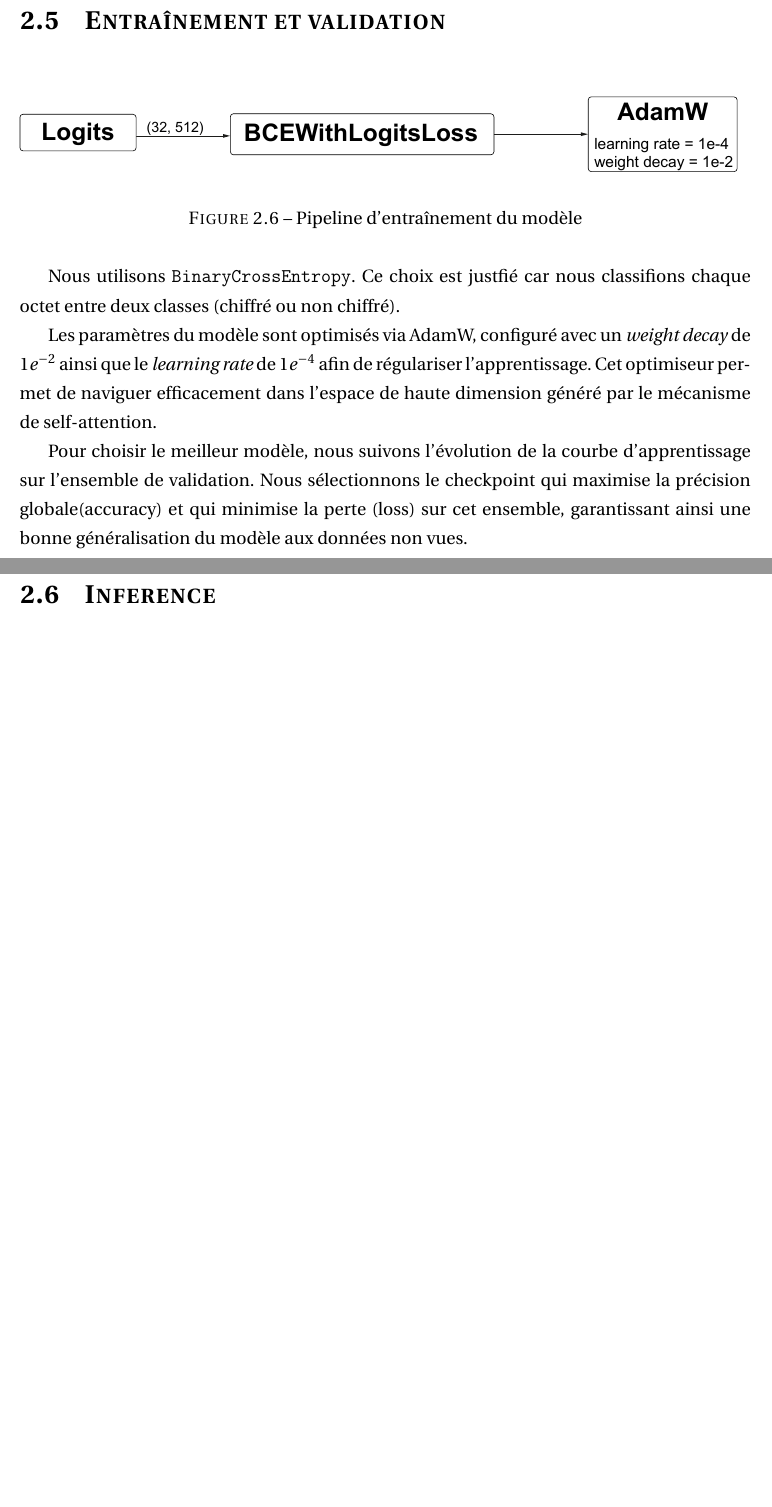
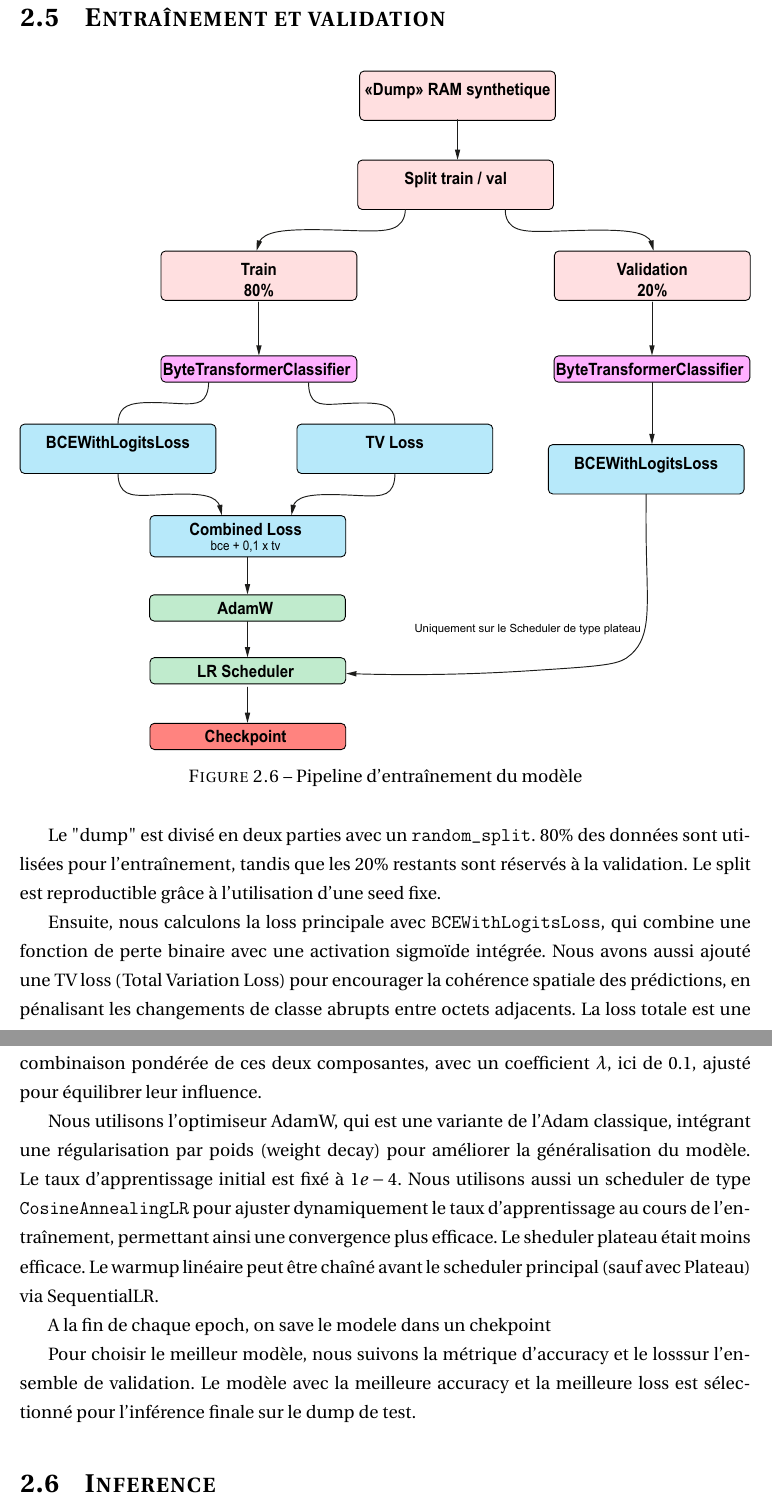
Before and after one commit to TEAT-Unicaen/R.A.I.D.-RAM-Artificial-Inspection-Dump, a LaTeX document (rapport/rapport.tex): two parts of pages 15 and 16 of 29, joined at a grey line, cut so that both start at the same text, the shorter picture padded with empty space. Compiled offline with pdfLaTeX.

Commit message:
rapport: Continue the rapport change the english in intern pdf to french | explain the traiining method

```diff
--- a/rapport/rapport.tex
+++ b/rapport/rapport.tex
@@ -232,10 +232,14 @@
         \label{fig:training_pipeline}
     \end{figure}
 
-    Nous utilisons \texttt{BinaryCrossEntropy}. Ce choix est justfié car nous classifions chaque octet entre deux classes (chiffré ou non chiffré).
+    Le "dump" est divisé en deux parties avec un \texttt{random\_split}. 80\% des données sont utilisées pour l'entraînement, tandis que les 20\% restants sont réservés à la validation. Le split est reproductible grâce à l'utilisation d'une seed fixe.
 
-    Les paramètres du modèle sont optimisés via AdamW, configuré avec un \textit{weight decay} de $1e^{-2}$ ainsi que le \textit{learning rate} de $1e^{-4}$ afin de régulariser l'apprentissage. Cet optimiseur permet de naviguer efficacement dans l'espace de haute dimension généré par le mécanisme de self-attention.
+    Ensuite, nous calculons la loss principale avec \texttt{BCEWithLogitsLoss}, qui combine une fonction de perte binaire avec une activation sigmoïde intégrée. Nous avons aussi ajouté une TV loss (Total Variation Loss) pour encourager la cohérence spatiale des prédictions, en pénalisant les changements de classe abrupts entre octets adjacents. La loss totale est une combinaison pondérée de ces deux composantes, avec un coefficient $\lambda$, ici de $0.1$, ajusté pour équilibrer leur influence.
 
-    Pour choisir le meilleur modèle, nous suivons l'évolution de la courbe d'apprentissage sur l'ensemble de validation. Nous sélectionnons le checkpoint qui maximise la précision globale(accuracy) et qui minimise la perte (loss) sur cet ensemble, garantissant ainsi une bonne généralisation du modèle aux données non vues.
+    Nous utilisons l'optimiseur AdamW, qui est une variante de l'Adam classique, intégrant une régularisation par poids (weight decay) pour améliorer la généralisation du modèle. Le taux d'apprentissage initial est fixé à $1e-4$. Nous utilisons aussi un scheduler de type \texttt{CosineAnnealingLR} pour ajuster dynamiquement le taux d'apprentissage au cours de l'entraînement, permettant ainsi une convergence plus efficace. Le sheduler plateau était moins efficace. Le warmup linéaire peut être chaîné avant le scheduler principal (sauf avec Plateau) via SequentialLR.
+
+    A la fin de chaque epoch, on save le modele dans un chekpoint
+
+    Pour choisir le meilleur modèle, nous suivons la métrique d'accuracy et le losssur l'ensemble de validation. Le modèle avec la meilleure accuracy et la meilleure loss est sélectionné pour l'inférence finale sur le dump de test.
 
     \section{Inference}
@@ -243,7 +246,6 @@
     \subsection{Processus d'inférence}
     Avec le meilleur modèle sélectionné, nous procédons à l'inférence sur le dump de test.
     Lors de l'inférence, le dump de RAM est traité par segments de \chunkSize octets, conformément à la taille d'entrée du modèle. Chaque segment est passé à travers le classifieur, qui génère une prédiction binaire pour chaque octet, indiquant s'il est chiffré ou non.
-
 
     \subsection{Principe de \textit{l'overlapping} (recouvrement)} \label{sec:overlapping}
     Le modèle traite le dump mémoire par fenêtres glissantes de \texttt{N} octets. Au lieu de découper la mémoire en blocs contigus, nous utilisons un pas de glissement (stride) inférieur à la taille de la fenêtre. Par conséquent, chaque octet de la RAM est analysé plusieurs fois par le Transformer, au sein de contextes différents.
```
Also changed, not shown: rapport/assets/pdf/confusion_matrix_by_classes.pdf, rapport/assets/pdf/confusion_matrix_by_subclasses.pdf, rapport/assets/pdf/dump.pdf, rapport/assets/pdf/trainningPipeline.pdf, rapport/assets/pdf/transformerPipeline.pdf, rapport/assets/pdf/tree.pdf, rapport/assets/pdf/validation_graph.pdf, rapport/rapport.pdf, rapport/rapport.tex (7 more changed lines), 2 other files.
